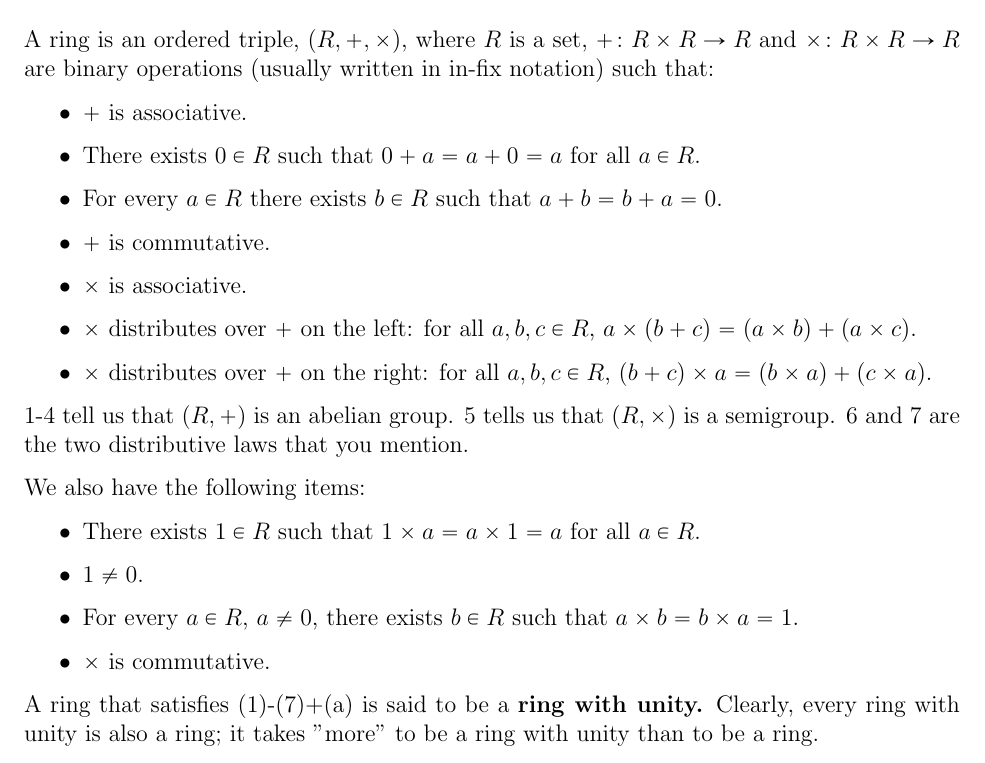
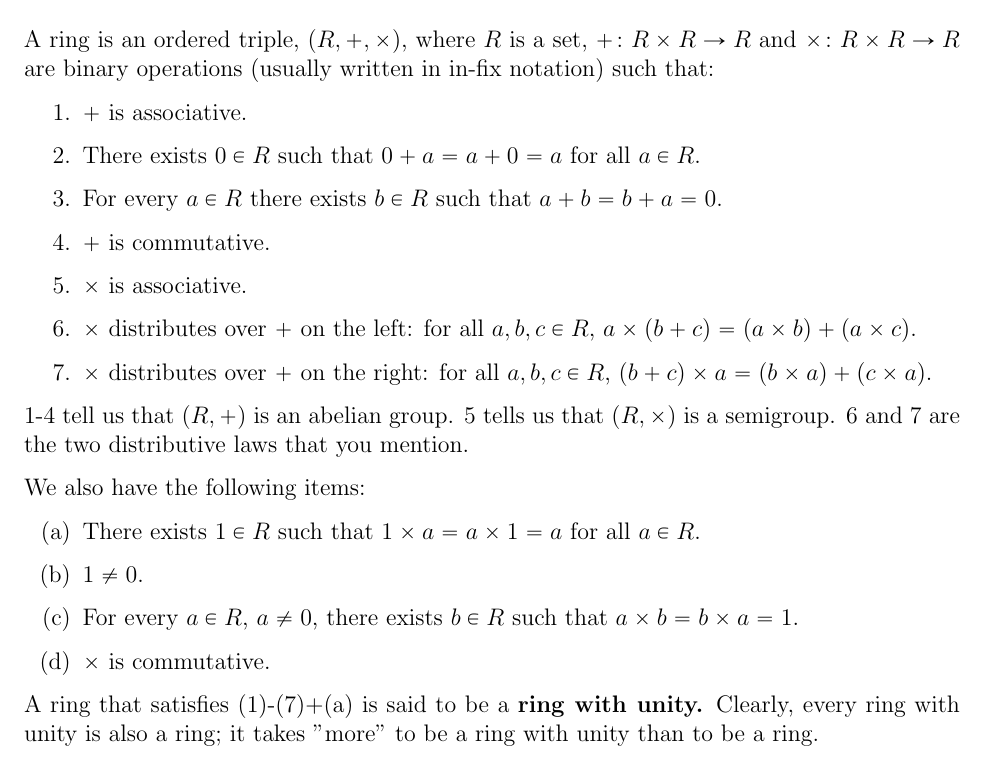
Before and after one commit to alinush/csail-website, a LaTeX document (math/rings-vs-fields.tex): part of page 1 of 2, cut so that both start at the same text. Compiled offline with pdfLaTeX.

Commit message:
fixed enumeration of ring properties

```diff
--- a/math/rings-vs-fields.tex
+++ b/math/rings-vs-fields.tex
@@ -1,5 +1,7 @@
 \documentclass[12pt]{article}
 \usepackage[margin=1in]{geometry}
+%\usepackage{enumerate}
+\usepackage{enumitem}
 \usepackage{fullpage}
 \usepackage{amsmath,amsthm,amssymb,amsfonts,amscd}
 \usepackage{mathabx}
@@ -26,7 +28,7 @@ url    = {http://math.stackexchange.com/a/141255/249083}
 
 A ring is an ordered triple, $(R,+,\times)$, where $R$ is a set, $+\colon R\times R\to R$ and $\times\colon R\times R\to R$ are binary operations (usually written in in-fix notation) such that:
 
-\begin{itemize}
+\begin{enumerate}
  \item $+$ is associative.
  \item There exists $0\in R$ such that $0+a=a+0=a$ for all $a\in R$.
  \item For every $a\in R$ there exists $b\in R$ such that $a+b=b+a=0$.
@@ -34,18 +36,19 @@ A ring is an ordered triple, $(R,+,\times)$, where $R$ is a set, $+\colon R\time
  \item $\times$ is associative.
  \item $\times$ distributes over $+$ on the left: for all $a,b,c\in R$, $a\times(b+c) = (a\times b)+(a\times c)$.
  \item $\times$ distributes over $+$ on the right: for all $a,b,c\in R$, $(b+c)\times a = (b\times a)+(c\times a)$.
-\end{itemize}
+\end{enumerate}
 
 1-4 tell us that $(R,+)$ is an abelian group. 5 tells us that $(R,\times)$ is a semigroup. 6 and 7 are the two distributive laws that you mention.
 
 We also have the following items:
 
-\begin{itemize}
+%\begin{enumerate}[a]
+\begin{enumerate}[label=(\alph*)]
  \item There exists $1\in R$ such that $1\times a = a\times 1 = a$ for all $a\in R$.
  \item $1\neq 0$.
  \item For every $a\in R$, $a\neq 0$, there exists $b\in R$ such that $a\times b = b\times a = 1$.
  \item $\times$ is commutative.
-\end{itemize}
+\end{enumerate}
 
 A ring that satisfies (1)-(7)+(a) is said to be a \textbf{ring with unity.} Clearly, every ring with unity is also a ring; it takes "more" to be a ring with unity than to be a ring.
 
```
Also changed, not shown: math/rings-vs-fields.pdf.
